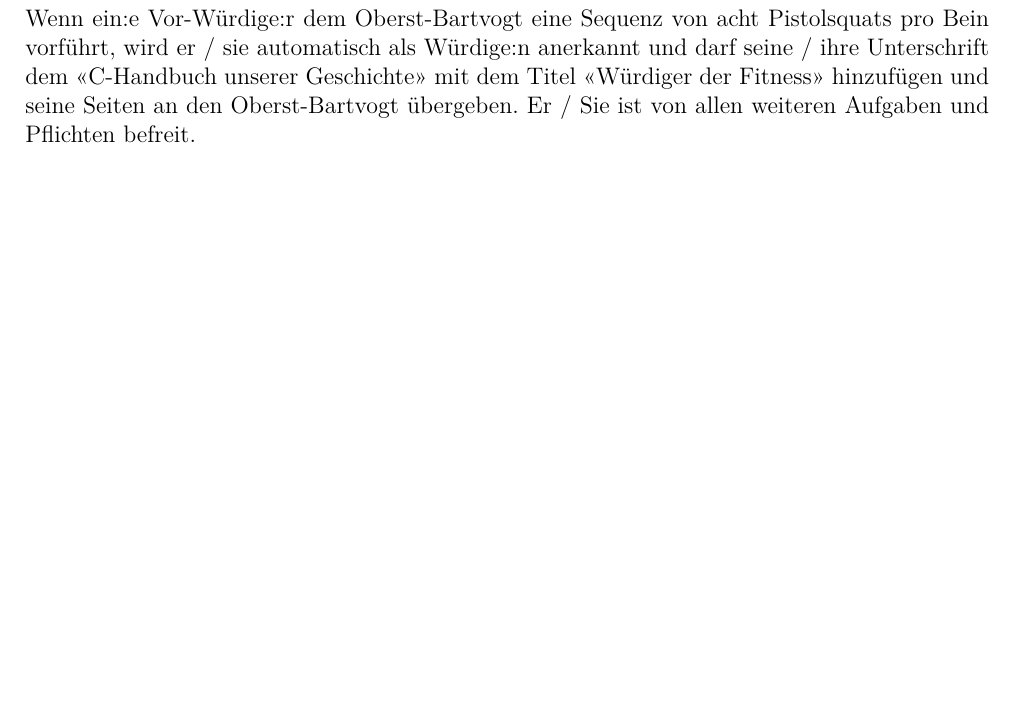
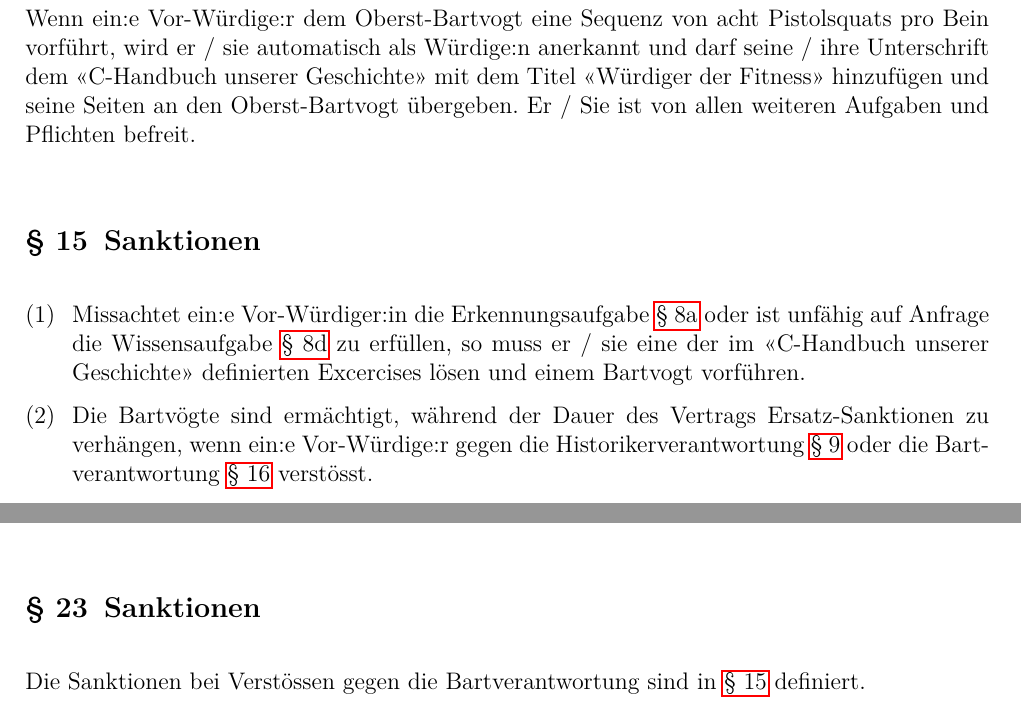
Before and after one commit to Frackwochen-Alumniverein-IT-Winterthur/IT-Gesamtvertrag, a LaTeX document (template.tex): part of page 8 of 21 before the commit and two parts of pages 8 and 12 of 21 after it, the two joined at a grey line, cut so that both start at the same text, the shorter picture padded with empty space. Compiled offline with pdfLaTeX.

Commit message:
add sanctions

```diff
--- a/template.tex
+++ b/template.tex
@@ -229,6 +229,13 @@ Nach 100 Jahren ist es an der Zeit die 100-tägige Tradition zu eneuern und zeit
   dem "<C-Handbuch unserer Geschichte"> mit dem Titel "<Würdiger der Fitness"> hinzufügen und seine Seiten an den Oberst-Bartvogt übergeben. Er / Sie ist von allen weiteren
   Aufgaben und Pflichten befreit.
 
+  \Clause[title={Sanktionen}]\label{H.sanktionen}
+  Missachtet ein:e Vor-Würdiger:in die Erkennungsaufgabe \refS{H.erkennungsaufgabe} oder ist unfähig auf Anfrage die Wissensaufgabe \refS{H.wissensaufgabe} zu erfüllen,
+  so muss er / sie eine der im "<C-Handbuch unserer Geschichte"> definierten Excercises lösen und einem Bartvogt vorführen.
+
+  Die Bartvögte sind ermächtigt, während der Dauer des Vertrags Ersatz-Sanktionen zu verhängen, wenn ein:e Vor-Würdige:r gegen die Historikerverantwortung \refS{H.verantwortung}
+  oder die Bartverantwortung \refS{B.verantwortung} verstösst.
+
 \end{contract}
 
 \pagebreak
@@ -334,6 +341,10 @@ Nach 100 Jahren ist es an der Zeit die 100-tägige Tradition zu eneuern und zeit
   Eine Erfüllung der Bartverantwortung gemäss \refS{B.bartpruefung} berechtigt den Vor-Würdigen bei Erfüllung der Historikerverantwortung \refS{H.verantwortung}
   und der Erhebung zum Würdigen, zum Titel "<Bartwürdiger">. Damit darf dessen Unterschrift im "<C-Handbuch unserer Geschichte"> mit dem Titel "<Bartwürdiger"> oder eine andere
   Beschmückung versehen werden.
+
+  \Clause[title={Sanktionen}]\label{B.sanktionen}
+  Die Sanktionen bei Verstössen gegen die Bartverantwortung sind in \refS{H.sanktionen} definiert.
+
 
 \end{contract}
 
```
Also changed, not shown: template.pdf.
